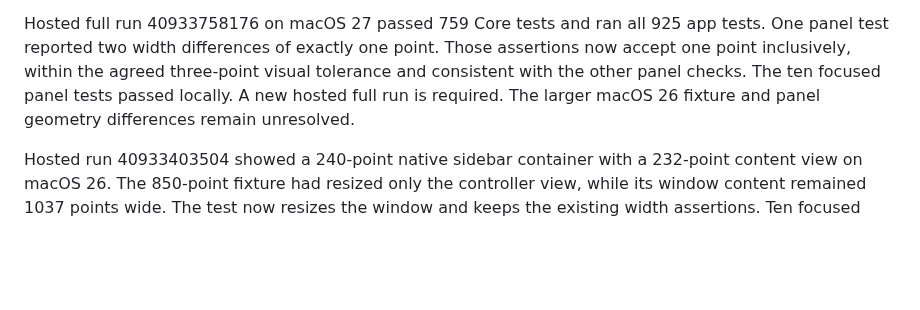
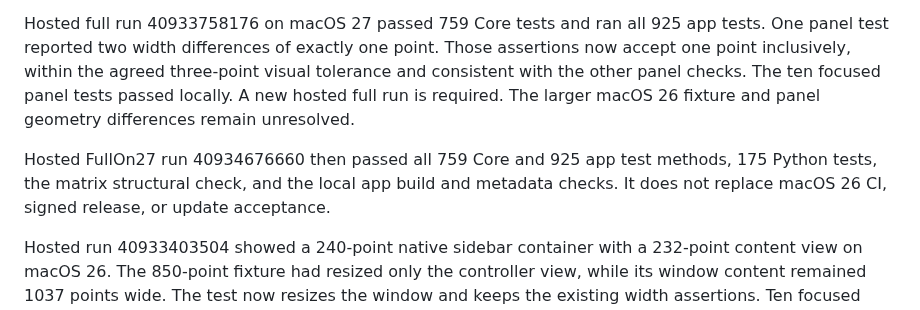
Before and after one commit to pobrespandas/draftly, a Markdown page: docs/status.md, the part around the change. Rendered like a GitHub page; blank space fills up the shorter version.

Commit message:
docs(ci): record hosted macOS 27 validation

```diff
--- a/docs/status.md
+++ b/docs/status.md
@@ -3346,6 +3346,11 @@ visual tolerance and consistent with the other panel checks. The ten focused
 panel tests passed locally. A new hosted full run is required. The larger
 macOS 26 fixture and panel geometry differences remain unresolved.
 
+Hosted FullOn27 run 40934676660 then passed all 759 Core and 925 app test
+methods, 175 Python tests, the matrix structural check, and the local app
+build and metadata checks. It does not replace macOS 26 CI, signed release,
+or update acceptance.
+
 Hosted run 40933403504 showed a 240-point native sidebar container with a
 232-point content view on macOS 26. The 850-point fixture had resized only the
 controller view, while its window content remained 1037 points wide. The test
```
